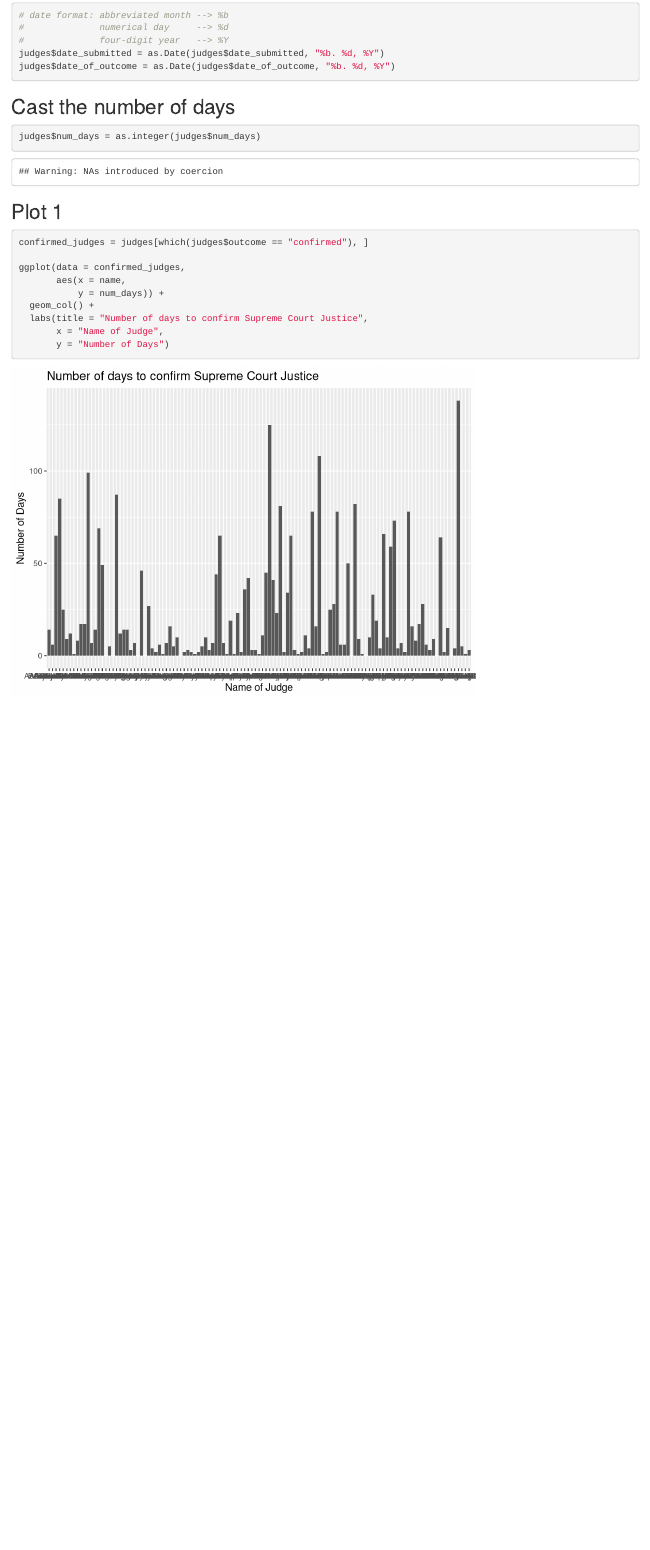
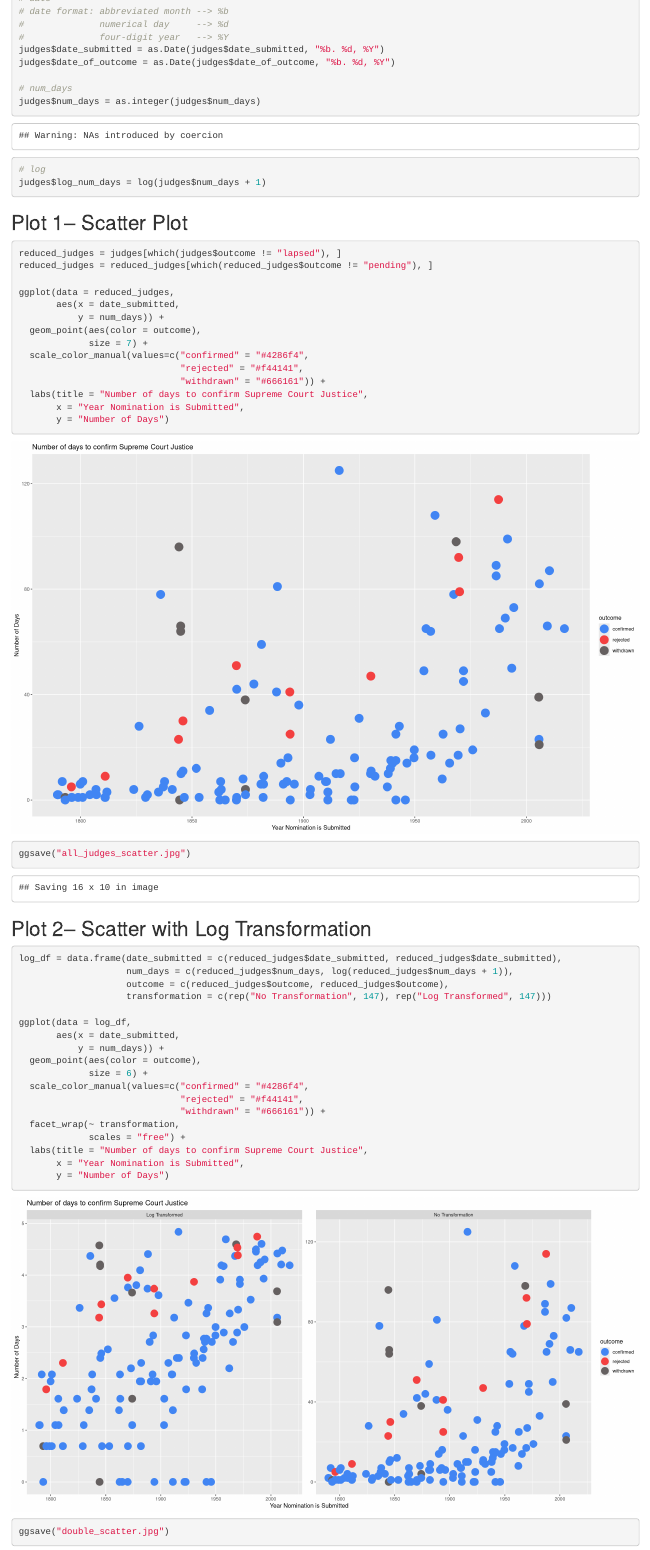
Before and after one commit to malaikahanda/judges, an R Markdown document (judges.rmd): the page in a window 1100 px wide, from 400 px down before the commit and from 450 px down after it, so that both start at the same text. Rendered offline with R 4.5, knitr and Pandoc, with nearby package versions.

Commit message:
added plots

````diff
--- a/judges.rmd
+++ b/judges.rmd
@@ -30,9 +33,49 @@ judges$date_of_outcome = as.Date(judges$date_of_outcome, "%b. %d, %Y")
+# num_days
+judges$num_days = as.integer(judges$num_days)
+
+# log
+judges$log_num_days = log(judges$num_days + 1)
 ```
 
-## Cast the number of days
-```{r}
-judges$num_days = as.integer(judges$num_days)
+## Plot 1-- Scatter Plot
+```{r, fig.width = 16, fig.height = 10}
+reduced_judges = judges[which(judges$outcome != "lapsed"), ]
+reduced_judges = reduced_judges[which(reduced_judges$outcome != "pending"), ]
+
+ggplot(data = reduced_judges,
+       aes(x = date_submitted,
+           y = num_days)) +
+  geom_point(aes(color = outcome),
+             size = 7) +
+  scale_color_manual(values=c("confirmed" = "#4286f4",
+                              "rejected" = "#f44141",
+                              "withdrawn" = "#666161")) +
+  labs(title = "Number of days to confirm Supreme Court Justice",
+       x = "Year Nomination is Submitted",
+       y = "Number of Days")
+
+ggsave("all_judges_scatter.jpg")
 ```
 
-## Plot 1
-```{r}
+## Plot 2-- Scatter with Log Transformation
+```{r, fig.width = 16, fig.height = 8}
+log_df = data.frame(date_submitted = c(reduced_judges$date_submitted, reduced_judges$date_submitted),
+                    num_days = c(reduced_judges$num_days, log(reduced_judges$num_days + 1)),
+                    outcome = c(reduced_judges$outcome, reduced_judges$outcome),
+                    transformation = c(rep("No Transformation", 147), rep("Log Transformed", 147)))
+
+ggplot(data = log_df,
+       aes(x = date_submitted,
+           y = num_days)) +
+  geom_point(aes(color = outcome),
+             size = 6) +
+  scale_color_manual(values=c("confirmed" = "#4286f4",
+                              "rejected" = "#f44141",
+                              "withdrawn" = "#666161")) +
+  facet_wrap(~ transformation,
+             scales = "free") +
+  labs(title = "Number of days to confirm Supreme Court Justice",
+       x = "Year Nomination is Submitted",
+       y = "Number of Days")
+
+ggsave("double_scatter.jpg")
@@ -39,9 +86,3 @@ judges$num_days = as.integer(judges$num_days)
 confirmed_judges = judges[which(judges$outcome == "confirmed"), ]
 
 ggplot(data = confirmed_judges,
-       aes(x = name,
-           y = num_days)) +
-  geom_col() +
-  labs(title = "Number of days to confirm Supreme Court Justice",
-       x = "Name of Judge",
-       y = "Number of Days")
````
Also changed, not shown: all_judges_scatter.jpg (added), confirmed_age_hist.jpg (added), double_scatter.jpg (added), judges.html (added), num_days_confirmed_hist.jpg (added), judges.rmd (40 more changed lines).
